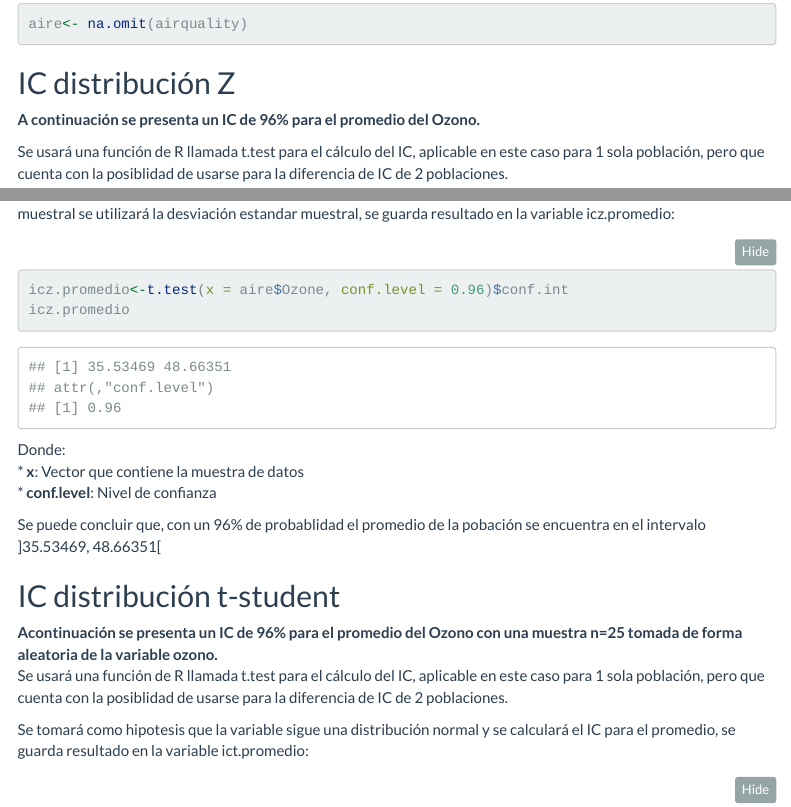
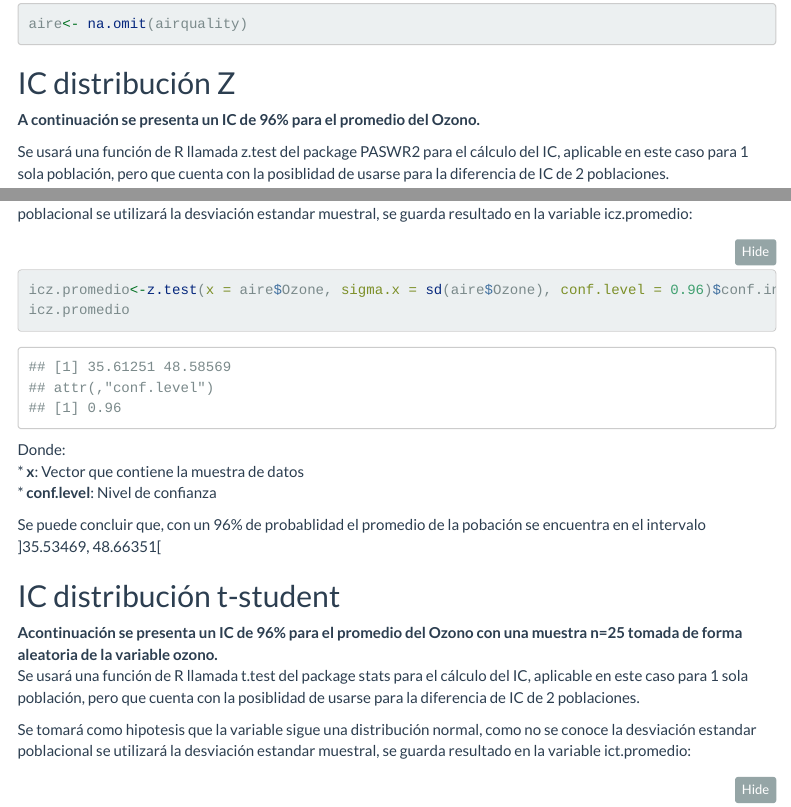
Before and after one commit to StevenAlvaradoAguilar/ProyectoEstadistica, an R Markdown document (ProyectoREstadistica/parte_bryam.Rmd): the page in a window 1100 px wide, from 400 px down, and a second part further down, joined at a grey line. The pictures show the output file ProyectoREstadistica/parte_bryam.html that the author committed with the source, opened offline; folded parts are opened; menus at the side of the page are left out.

Commit message:
ejercicio 1 corregido, se usa z.test en vez de t.test

````diff
--- a/ProyectoREstadistica/parte_bryam.Rmd
+++ b/ProyectoREstadistica/parte_bryam.Rmd
@@ -48,27 +48,27 @@ aire<- na.omit(airquality)
 
 **A continuación se presenta un IC de 96% para el promedio del Ozono.**
 
-Se usará una función de R llamada t.test para el cálculo del IC, aplicable en este caso para 1 sola población, pero que cuenta con la posiblidad de usarse para la diferencia de IC de 2 poblaciones.
+Se usará una función de R llamada z.test del package PASWR2 para el cálculo del IC, aplicable en este caso para 1 sola población, pero que cuenta con la posiblidad de usarse para la diferencia de IC de 2 poblaciones.
 
 
-Se tomará como hipotesis que la variable sigue una distribución normal, como no se conoce la desviación estandar muestral se utilizará la desviación estandar muestral, se guarda resultado en la variable icz.promedio:
+Se tomará como hipotesis que la variable sigue una distribución normal, como no se conoce la desviación estandar poblacional se utilizará la desviación estandar muestral, se guarda resultado en la variable icz.promedio:
 ```{r}
 
-icz.promedio<-t.test(x = aire$Ozone, conf.level = 0.96)$conf.int
+icz.promedio<-z.test(x = aire$Ozone, sigma.x = sd(aire$Ozone), conf.level = 0.96)$conf.int
 icz.promedio
 ```
 Donde:
     * **x**: Vector que contiene la muestra de datos
     * **conf.level**: Nivel de confianza
 
-Se puede concluir que, con un 96% de probablidad el promedio de la pobación se encuentra en el intervalo \]35.53469, 48.66351[
+Se puede concluir que, con un 96% de probablidad el promedio de la pobación se encuentra en el intervalo \]35.61251, 48.58569[
 
 ## IC distribución t-student
 
 **Acontinuación se presenta un IC de 96% para el promedio del Ozono con una muestra n=25 tomada de forma aleatoria de la variable ozono.**
-Se usará una función de R llamada t.test para el cálculo del IC, aplicable en este caso para 1 sola población, pero que cuenta con la posiblidad de usarse para la diferencia de IC de 2 poblaciones.
+Se usará una función de R llamada t.test del package stats para el cálculo del IC, aplicable en este caso para 1 sola población, pero que cuenta con la posiblidad de usarse para la diferencia de IC de 2 poblaciones.
 
-Se tomará como hipotesis que la variable sigue una distribución normal y se calculará el IC para el promedio, se guarda resultado en la variable ict.promedio:
+Se tomará como hipotesis que la variable sigue una distribución normal, como no se conoce la desviación estandar poblacional se utilizará la desviación estandar muestral, se guarda resultado en la variable ict.promedio:
 ```{r}
 
 set.seed(2000)
````
Also changed, not shown: ProyectoREstadistica/parte_bryam.html, ProyectoREstadistica/parte_bryam.Rmd (2 more changed lines), 1 other file.
